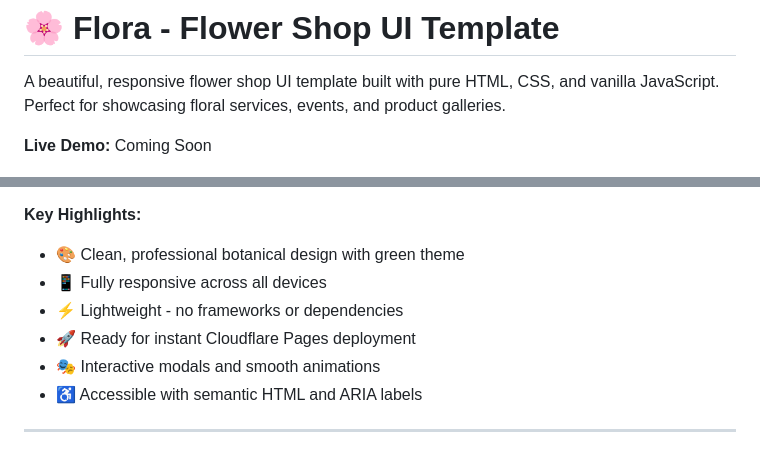
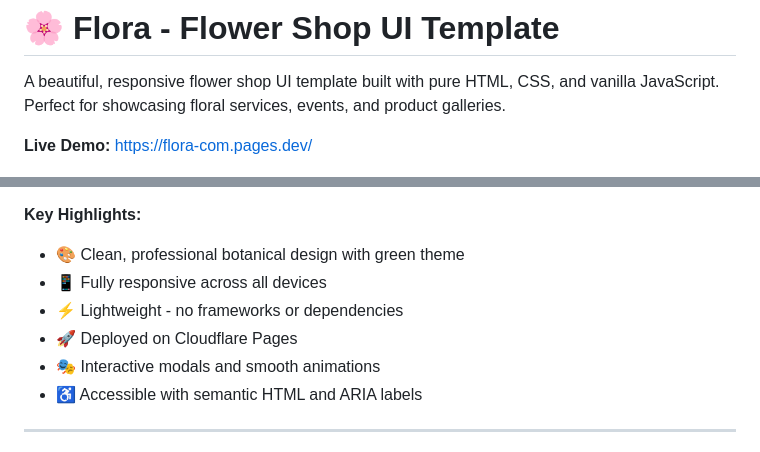
Before and after one commit to yooniqx/Flora.com, a Markdown page: README.md, 2 parts joined by grey strips. Drawn GitHub-style.

```diff
--- a/README.md
+++ b/README.md
@@ -2,7 +2,7 @@
 
 A beautiful, responsive flower shop UI template built with pure HTML, CSS, and vanilla JavaScript. Perfect for showcasing floral services, events, and product galleries.
 
-**Live Demo:** Coming Soon
+**Live Demo:** [https://flora-com.pages.dev/](https://flora-com.pages.dev/)
 
 ![Flora Preview](cover.jpg)
 
@@ -16,7 +16,7 @@ Flora is a modern, lightweight flower shop website template designed for florist
 - 🎨 Clean, professional botanical design with green theme
 - 📱 Fully responsive across all devices
 - ⚡ Lightweight - no frameworks or dependencies
-- 🚀 Ready for instant Cloudflare Pages deployment
+- 🚀 Deployed on Cloudflare Pages
 - 🎭 Interactive modals and smooth animations
 - ♿ Accessible with semantic HTML and ARIA labels
 
```
Also changed, not shown: other parts of README.md (+19 -74 lines).
